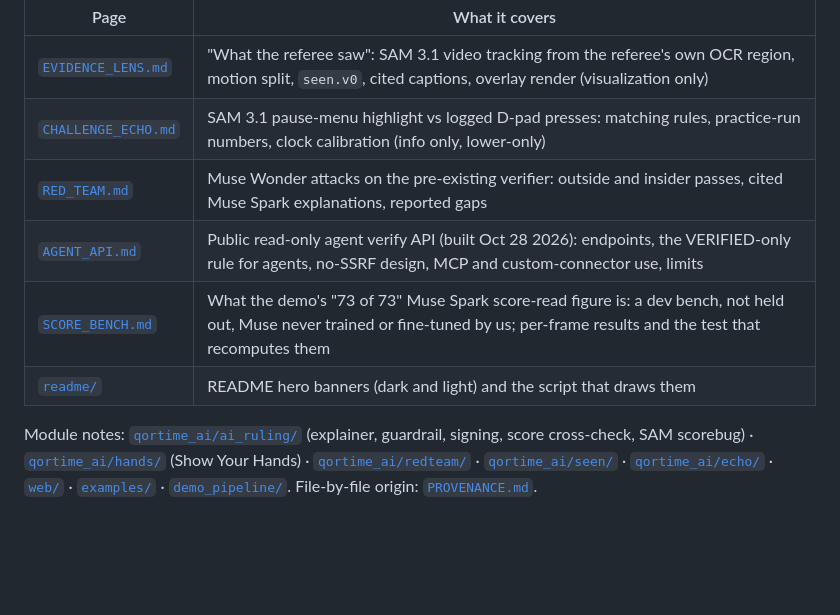
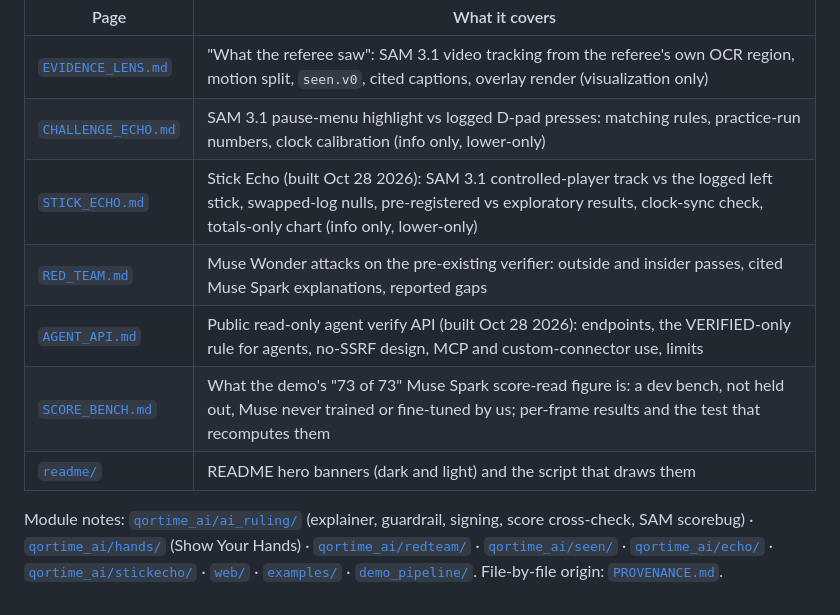
Before and after one commit to ConWan30/qortime-ai, a Markdown page: docs/README.md, the part around the change. Drawn GitHub-style; blank space fills up the shorter version.

Commit message:
Stick Echo: SAM 3.1 controlled-player track vs logged left stick, info only, lower-only (built Oct 28 2026, in-window) (#15)

```diff
--- a/docs/README.md
+++ b/docs/README.md
@@ -8,6 +8,7 @@ Everything here was written during the Meta Global AI Developer Hackathon (Oct 2
 |---|---|
 | [`EVIDENCE_LENS.md`](EVIDENCE_LENS.md) | "What the referee saw": SAM 3.1 video tracking from the referee's own OCR region, motion split, `seen.v0`, cited captions, overlay render (visualization only) |
 | [`CHALLENGE_ECHO.md`](CHALLENGE_ECHO.md) | SAM 3.1 pause-menu highlight vs logged D-pad presses: matching rules, practice-run numbers, clock calibration (info only, lower-only) |
+| [`STICK_ECHO.md`](STICK_ECHO.md) | Stick Echo (built Oct 28 2026): SAM 3.1 controlled-player track vs the logged left stick, swapped-log nulls, pre-registered vs exploratory results, clock-sync check, totals-only chart (info only, lower-only) |
 | [`RED_TEAM.md`](RED_TEAM.md) | Muse Wonder attacks on the pre-existing verifier: outside and insider passes, cited Muse Spark explanations, reported gaps |
 | [`AGENT_API.md`](AGENT_API.md) | Public read-only agent verify API (built Oct 28 2026): endpoints, the VERIFIED-only rule for agents, no-SSRF design, MCP and custom-connector use, limits |
 | [`SCORE_BENCH.md`](SCORE_BENCH.md) | What the demo's "73 of 73" Muse Spark score-read figure is: a dev bench, not held out, Muse never trained or fine-tuned by us; per-frame results and the test that recomputes them |
@@ -16,5 +17,5 @@ Everything here was written during the Meta Global AI Developer Hackathon (Oct 2
 Module notes: [`qortime_ai/ai_ruling/`](../qortime_ai/ai_ruling/README.md) (explainer, guardrail, signing, score
 cross-check, SAM scorebug) · [`qortime_ai/hands/`](../qortime_ai/hands/README.md) (Show Your Hands) ·
 [`qortime_ai/redteam/`](../qortime_ai/redteam/README.md) · [`qortime_ai/seen/`](../qortime_ai/seen/README.md) ·
-[`qortime_ai/echo/`](../qortime_ai/echo/README.md) · [`web/`](../web/README.md) · [`examples/`](../examples/README.md) ·
+[`qortime_ai/echo/`](../qortime_ai/echo/README.md) · [`qortime_ai/stickecho/`](../qortime_ai/stickecho/README.md) · [`web/`](../web/README.md) · [`examples/`](../examples/README.md) ·
 [`demo_pipeline/`](../demo_pipeline/README.md). File-by-file origin: [`PROVENANCE.md`](../PROVENANCE.md).
```
Also changed, not shown: PROVENANCE.md (+1 -0 lines), docs/STICK_ECHO.md (added, +72 -0 lines), examples/README.md (+1 -0 lines), qortime_ai/stickecho/README.md (added, +31 -0 lines), docs/stick-echo/totals.png (added), 11 other files.
